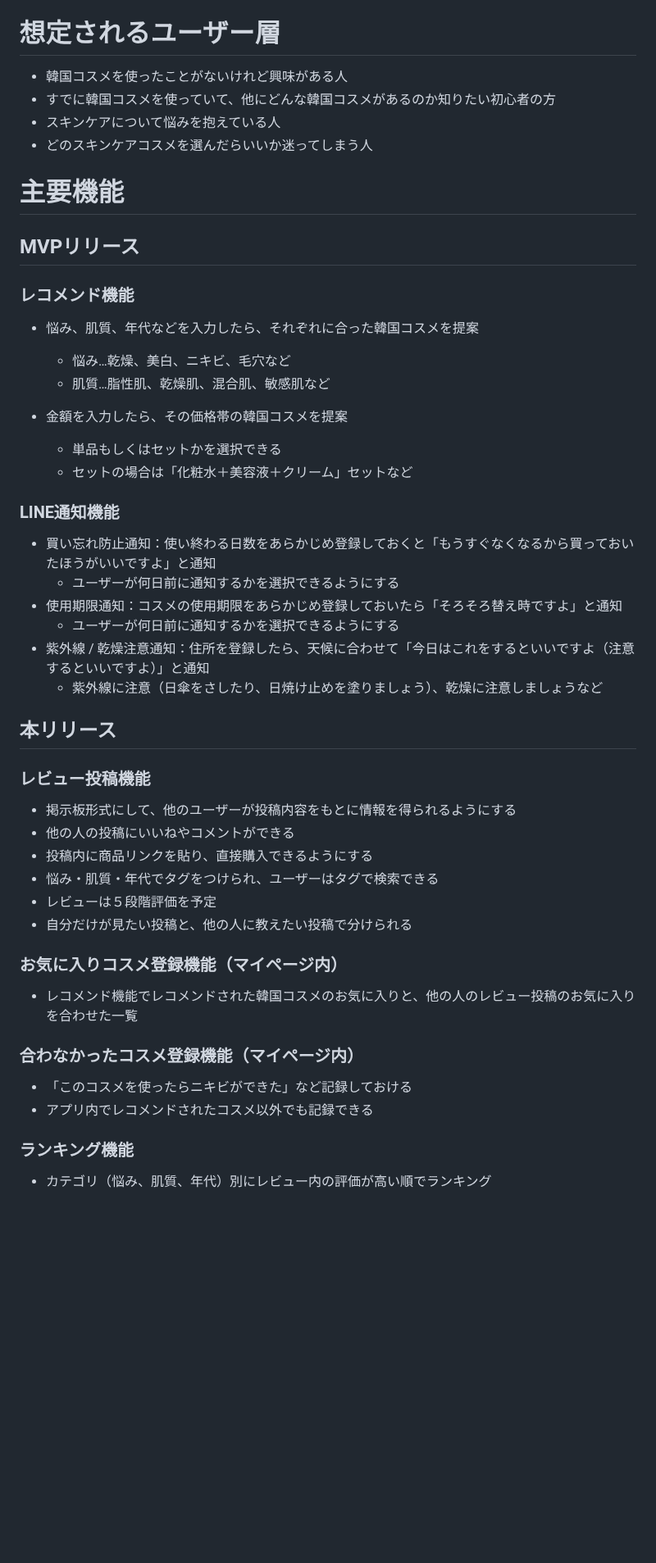
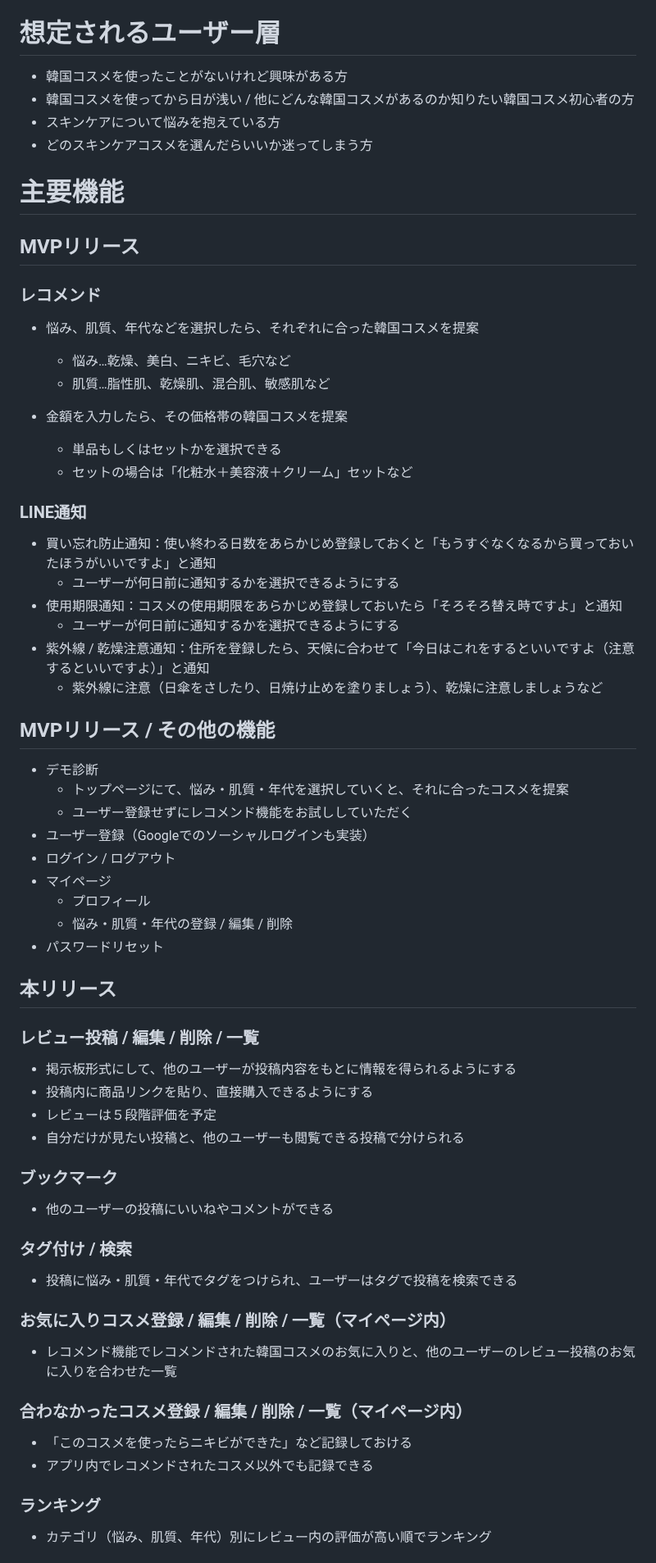
Before and after one commit to rk0325/korecare, a Markdown page: README.md, the part around one of its changes. Shown at 82% size. Drawn GitHub-style; blank space fills up the shorter version.

```diff
--- a/README.md
+++ b/README.md
@@ -14,15 +14,15 @@
 - 私が好きな「韓国」と「スキンケア」の要素を掛け合わせることで、オリジナリティが出ると考えたため
 
 # 想定されるユーザー層
-- 韓国コスメを使ったことがないけれど興味がある人
-- すでに韓国コスメを使っていて、他にどんな韓国コスメがあるのか知りたい初心者の方
-- スキンケアについて悩みを抱えている人
-- どのスキンケアコスメを選んだらいいか迷ってしまう人
+- 韓国コスメを使ったことがないけれど興味がある方
+- 韓国コスメを使ってから日が浅い / 他にどんな韓国コスメがあるのか知りたい韓国コスメ初心者の方
+- スキンケアについて悩みを抱えている方
+- どのスキンケアコスメを選んだらいいか迷ってしまう方
 
 # 主要機能
 ## MVPリリース
-### レコメンド機能
-- 悩み、肌質、年代などを入力したら、それぞれに合った韓国コスメを提案
+### レコメンド
+- 悩み、肌質、年代などを選択したら、それぞれに合った韓国コスメを提案
   - 悩み…乾燥、美白、ニキビ、毛穴など
   - 肌質…脂性肌、乾燥肌、混合肌、敏感肌など
 
@@ -30,7 +30,7 @@
   - 単品もしくはセットかを選択できる
   - セットの場合は「化粧水＋美容液＋クリーム」セットなど
 
-### LINE通知機能
+### LINE通知
 - 買い忘れ防止通知：使い終わる日数をあらかじめ登録しておくと「もうすぐなくなるから買っておいたほうがいいですよ」と通知
   - ユーザーが何日前に通知するかを選択できるようにする
 - 使用期限通知：コスメの使用期限をあらかじめ登録しておいたら「そろそろ替え時ですよ」と通知
@@ -38,22 +38,37 @@
 - 紫外線 / 乾燥注意通知：住所を登録したら、天候に合わせて「今日はこれをするといいですよ（注意するといいですよ）」と通知
   - 紫外線に注意（日傘をさしたり、日焼け止めを塗りましょう）、乾燥に注意しましょうなど
 
+## MVPリリース / その他の機能
+- デモ診断
+  - トップページにて、悩み・肌質・年代を選択していくと、それに合ったコスメを提案
+  - ユーザー登録せずにレコメンド機能をお試ししていただく
+- ユーザー登録（Googleでのソーシャルログインも実装）
+- ログイン / ログアウト
+- マイページ
+  - プロフィール
+  - 悩み・肌質・年代の登録 / 編集 / 削除
+- パスワードリセット
+
 ## 本リリース
-### レビュー投稿機能
+### レビュー投稿 / 編集 / 削除 / 一覧
 - 掲示板形式にして、他のユーザーが投稿内容をもとに情報を得られるようにする
-- 他の人の投稿にいいねやコメントができる
 - 投稿内に商品リンクを貼り、直接購入できるようにする
-- 悩み・肌質・年代でタグをつけられ、ユーザーはタグで検索できる
 - レビューは５段階評価を予定
-- 自分だけが見たい投稿と、他の人に教えたい投稿で分けられる
+- 自分だけが見たい投稿と、他のユーザーも閲覧できる投稿で分けられる
 
-### お気に入りコスメ登録機能（マイページ内）
-- レコメンド機能でレコメンドされた韓国コスメのお気に入りと、他の人のレビュー投稿のお気に入りを合わせた一覧
+### ブックマーク
+- 他のユーザーの投稿にいいねやコメントができる
 
-### 合わなかったコスメ登録機能（マイページ内）
+### タグ付け / 検索
+- 投稿に悩み・肌質・年代でタグをつけられ、ユーザーはタグで投稿を検索できる
+
+### お気に入りコスメ登録 / 編集 / 削除 / 一覧（マイページ内）
+- レコメンド機能でレコメンドされた韓国コスメのお気に入りと、他のユーザーのレビュー投稿のお気に入りを合わせた一覧
+
+### 合わなかったコスメ登録 / 編集 / 削除 / 一覧（マイページ内）
 - 「このコスメを使ったらニキビができた」など記録しておける
 - アプリ内でレコメンドされたコスメ以外でも記録できる
 
-### ランキング機能
+### ランキング
 - カテゴリ（悩み、肌質、年代）別にレビュー内の評価が高い順でランキング
 
```
Also changed, not shown: other parts of README.md (+11 -21 lines).
